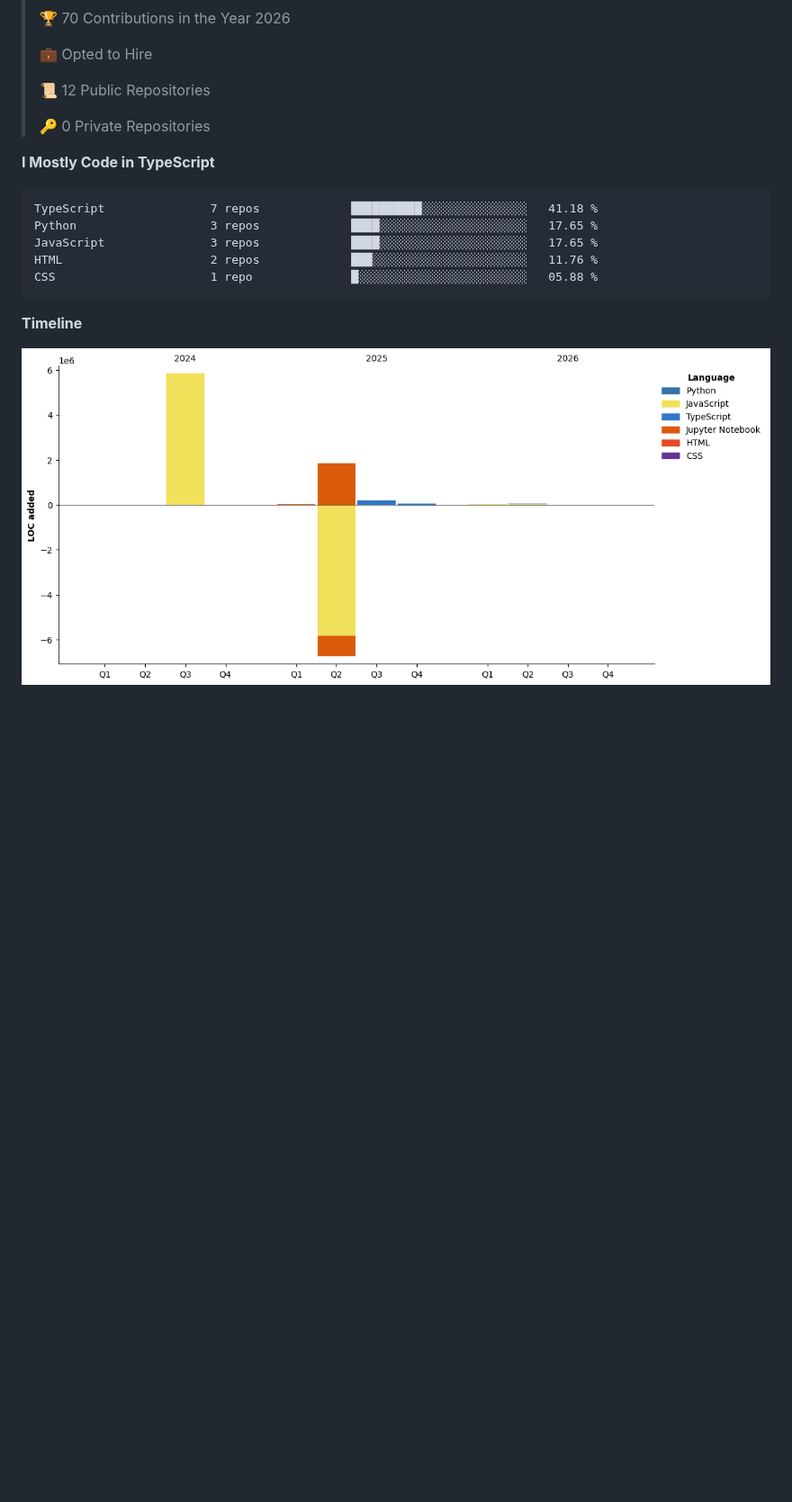
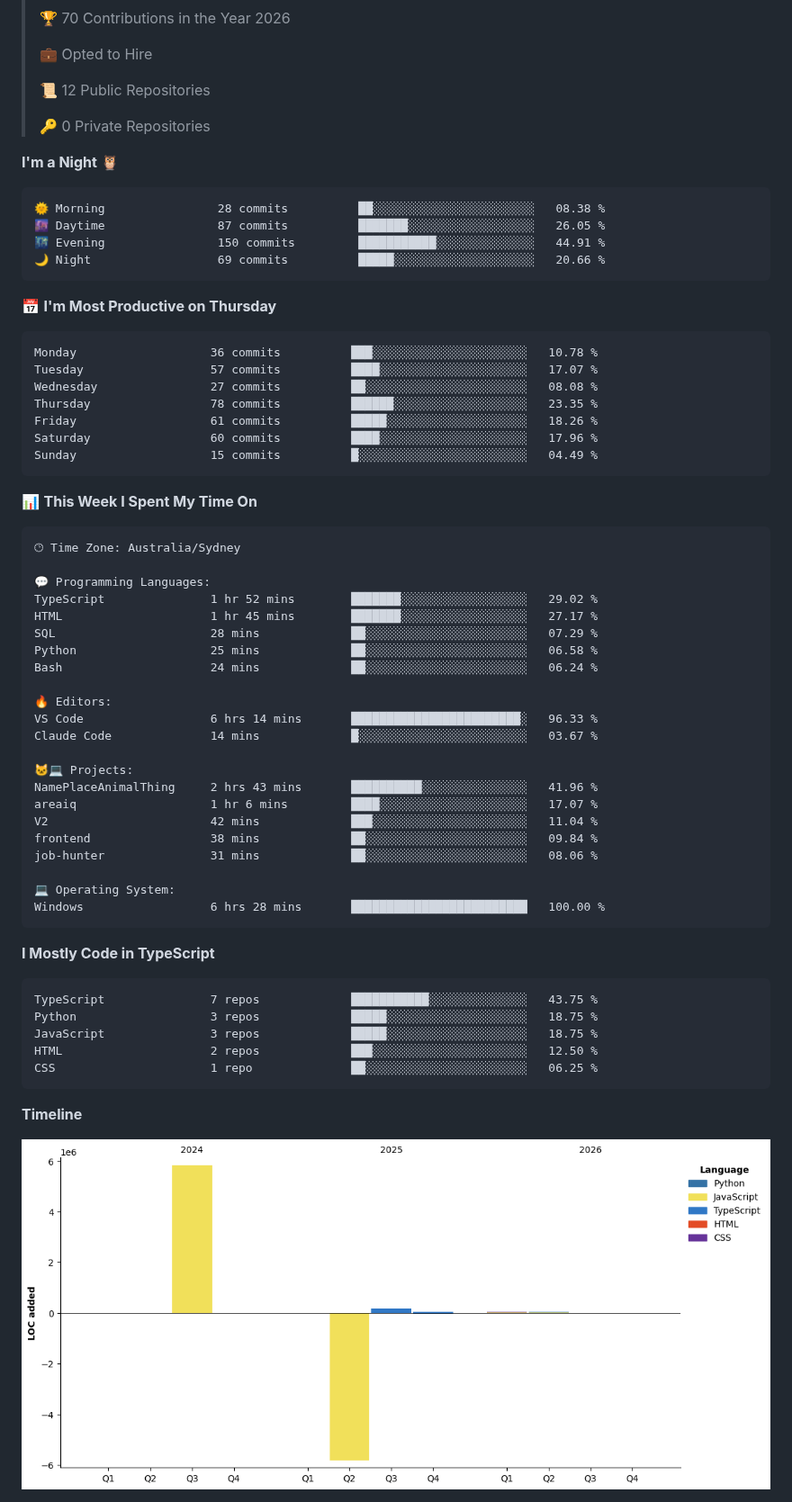
Before and after one commit to SIDDHANTH-THAKURI/SIDDHANTH-THAKURI, a Markdown page: README.md, the part around one of its changes. Shown at 90% size. GitHub-like rendering; pictures changed too: assets/bar_graph.png; blank space fills up the shorter version.

Commit message:
Updated WakaTime stats

````diff
--- a/README.md
+++ b/README.md
@@ -176,14 +178,62 @@ open_to:    Developer, ML Engineer, Full-Stack roles in Australia
  >
 > 🔑 0 Private Repositories
  >
+**I'm a Night 🦉**
+
+```text
+🌞 Morning                28 commits          ██░░░░░░░░░░░░░░░░░░░░░░░   08.38 %
+🌆 Daytime                87 commits          ███████░░░░░░░░░░░░░░░░░░   26.05 %
+🌃 Evening                150 commits         ███████████░░░░░░░░░░░░░░   44.91 %
+🌙 Night                  69 commits          █████░░░░░░░░░░░░░░░░░░░░   20.66 %
+```
+📅 **I'm Most Productive on Thursday**
+
+```text
+Monday                   36 commits          ███░░░░░░░░░░░░░░░░░░░░░░   10.78 %
+Tuesday                  57 commits          ████░░░░░░░░░░░░░░░░░░░░░   17.07 %
+Wednesday                27 commits          ██░░░░░░░░░░░░░░░░░░░░░░░   08.08 %
+Thursday                 78 commits          ██████░░░░░░░░░░░░░░░░░░░   23.35 %
+Friday                   61 commits          █████░░░░░░░░░░░░░░░░░░░░   18.26 %
+Saturday                 60 commits          ████░░░░░░░░░░░░░░░░░░░░░   17.96 %
+Sunday                   15 commits          █░░░░░░░░░░░░░░░░░░░░░░░░   04.49 %
+```
+
+
+📊 **This Week I Spent My Time On**
+
+```text
+🕑︎ Time Zone: Australia/Sydney
+
+💬 Programming Languages:
+TypeScript               1 hr 52 mins        ███████░░░░░░░░░░░░░░░░░░   29.02 %
+HTML                     1 hr 45 mins        ███████░░░░░░░░░░░░░░░░░░   27.17 %
+SQL                      28 mins             ██░░░░░░░░░░░░░░░░░░░░░░░   07.29 %
+Python                   25 mins             ██░░░░░░░░░░░░░░░░░░░░░░░   06.58 %
+Bash                     24 mins             ██░░░░░░░░░░░░░░░░░░░░░░░   06.24 %
+
+🔥 Editors:
+VS Code                  6 hrs 14 mins       ████████████████████████░   96.33 %
+Claude Code              14 mins             █░░░░░░░░░░░░░░░░░░░░░░░░   03.67 %
+
+🐱‍💻 Projects:
+NamePlaceAnimalThing     2 hrs 43 mins       ██████████░░░░░░░░░░░░░░░   41.96 %
+areaiq                   1 hr 6 mins         ████░░░░░░░░░░░░░░░░░░░░░   17.07 %
+V2                       42 mins             ███░░░░░░░░░░░░░░░░░░░░░░   11.04 %
+frontend                 38 mins             ██░░░░░░░░░░░░░░░░░░░░░░░   09.84 %
+job-hunter               31 mins             ██░░░░░░░░░░░░░░░░░░░░░░░   08.06 %
+
+💻 Operating System:
+Windows                  6 hrs 28 mins       █████████████████████████   100.00 %
+```
+
 **I Mostly Code in TypeScript**
 
 ```text
-TypeScript               7 repos             ██████████░░░░░░░░░░░░░░░   41.18 %
-Python                   3 repos             ████░░░░░░░░░░░░░░░░░░░░░   17.65 %
-JavaScript               3 repos             ████░░░░░░░░░░░░░░░░░░░░░   17.65 %
-HTML                     2 repos             ███░░░░░░░░░░░░░░░░░░░░░░   11.76 %
-CSS                      1 repo              █░░░░░░░░░░░░░░░░░░░░░░░░   05.88 %
+TypeScript               7 repos             ███████████░░░░░░░░░░░░░░   43.75 %
+Python                   3 repos             █████░░░░░░░░░░░░░░░░░░░░   18.75 %
+JavaScript               3 repos             █████░░░░░░░░░░░░░░░░░░░░   18.75 %
+HTML                     2 repos             ███░░░░░░░░░░░░░░░░░░░░░░   12.50 %
+CSS                      1 repo              ██░░░░░░░░░░░░░░░░░░░░░░░   06.25 %
 ```
 
 
````
Also changed, not shown: other parts of README.md (+3 -1 lines).
